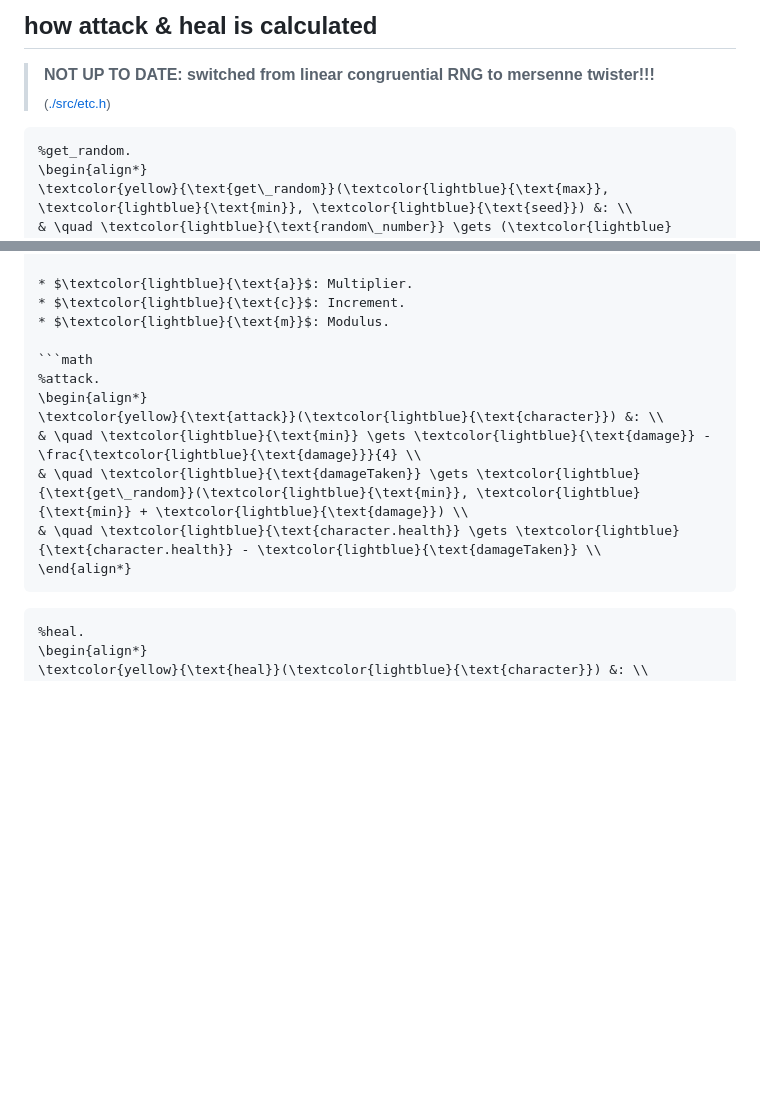
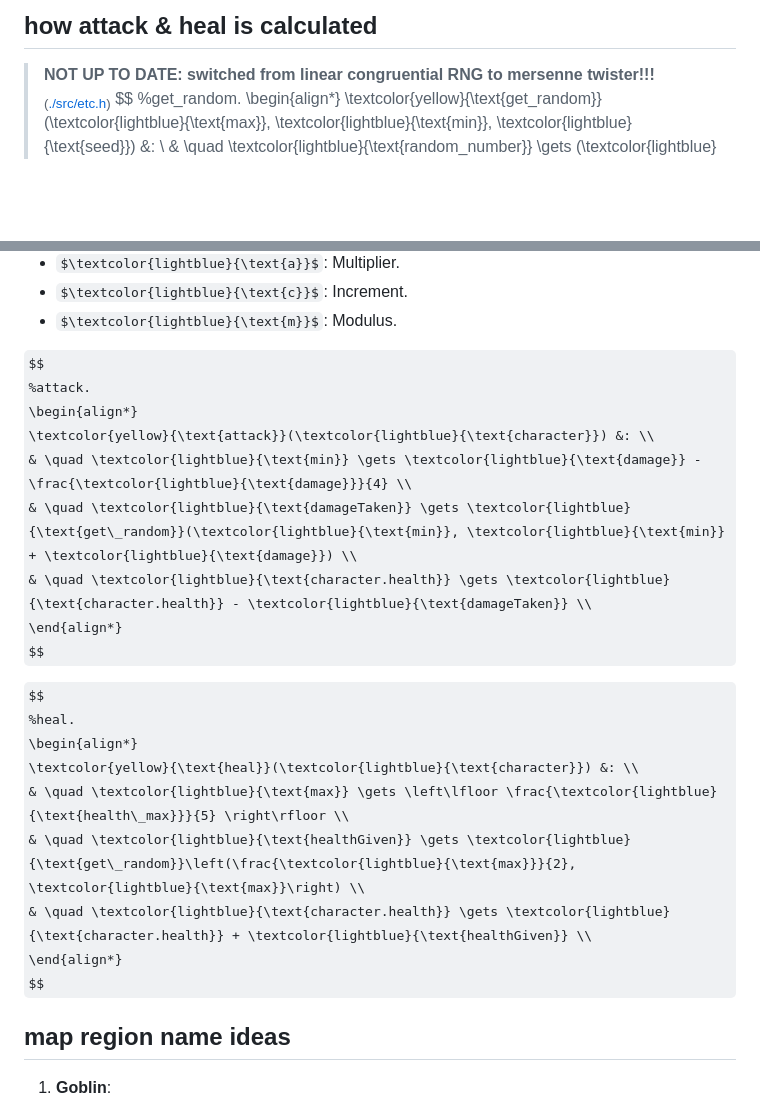
Before and after one commit to 321BadgerCode/ascii_odyssey, a Markdown page: README.md, 2 parts joined by grey strips. GitHub-like rendering; some formulas as TeX source; blank space fills up the shorter version.

````diff
--- a/README.md
+++ b/README.md
@@ -57,7 +57,7 @@ As the player progresses through the game, they learn that the Math Teacher has
 
 ## how attack & heal is calculated
 > **NOT UP TO DATE: switched from linear congruential RNG to mersenne twister!!!**<sub>([./src/etc.h](./src/etc.h))</sub>
-```math
+$$
 %get_random.
 \begin{align*}
 \textcolor{yellow}{\text{get\_random}}(\textcolor{lightblue}{\text{max}}, \textcolor{lightblue}{\text{min}}, \textcolor{lightblue}{\text{seed}}) &: \\
@@ -76,7 +76,7 @@ $$
 * $\textcolor{lightblue}{\text{c}}$: Increment.
 * $\textcolor{lightblue}{\text{m}}$: Modulus.
 
-```math
+$$
 %attack.
 \begin{align*}
 \textcolor{yellow}{\text{attack}}(\textcolor{lightblue}{\text{character}}) &: \\
@@ -84,9 +84,9 @@ $$
 & \quad \textcolor{lightblue}{\text{damageTaken}} \gets \textcolor{lightblue}{\text{get\_random}}(\textcolor{lightblue}{\text{min}}, \textcolor{lightblue}{\text{min}} + \textcolor{lightblue}{\text{damage}}) \\
 & \quad \textcolor{lightblue}{\text{character.health}} \gets \textcolor{lightblue}{\text{character.health}} - \textcolor{lightblue}{\text{damageTaken}} \\
 \end{align*}
-```
+$$
 
-```math
+$$
 %heal.
 \begin{align*}
 \textcolor{yellow}{\text{heal}}(\textcolor{lightblue}{\text{character}}) &: \\
````
Also changed, not shown: other parts of README.md (+0 -77 lines).
